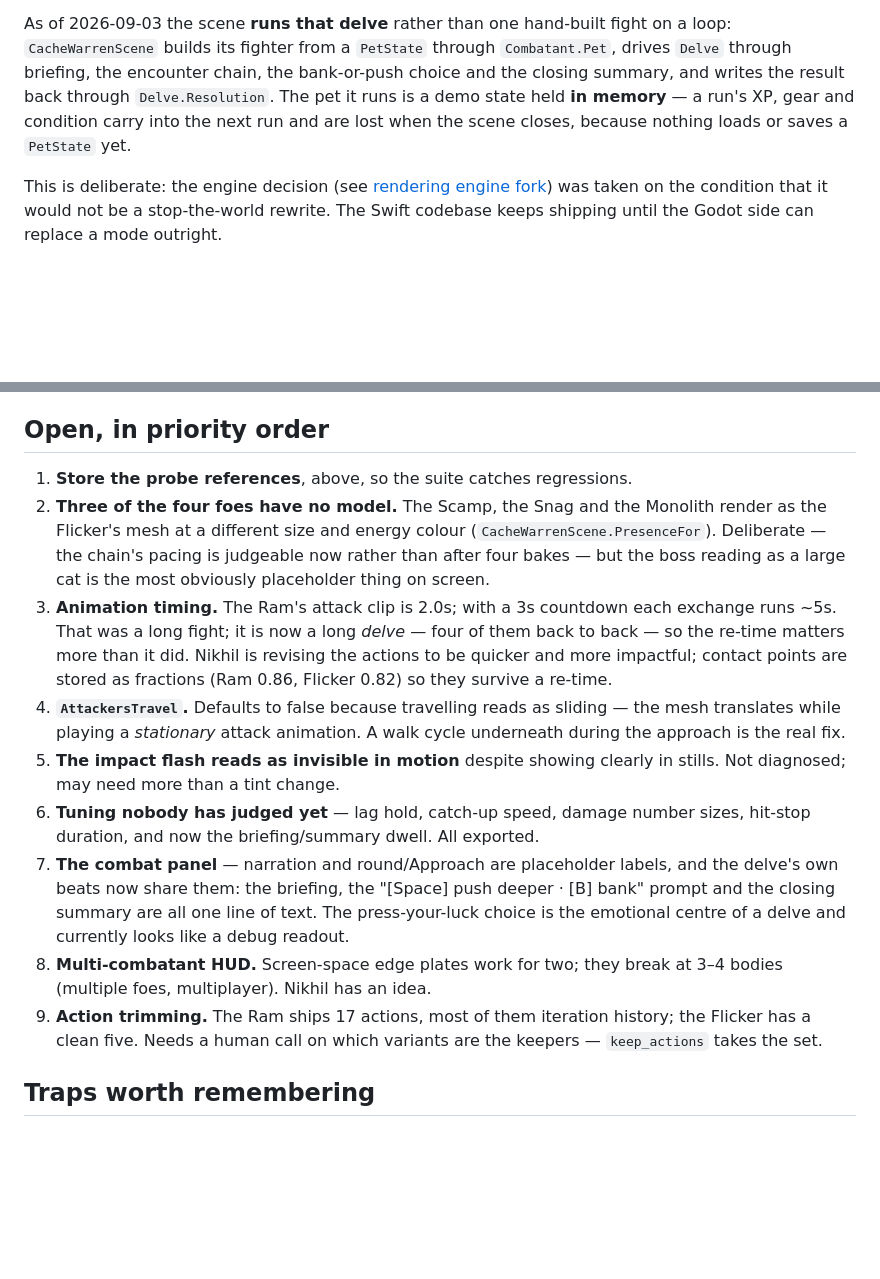
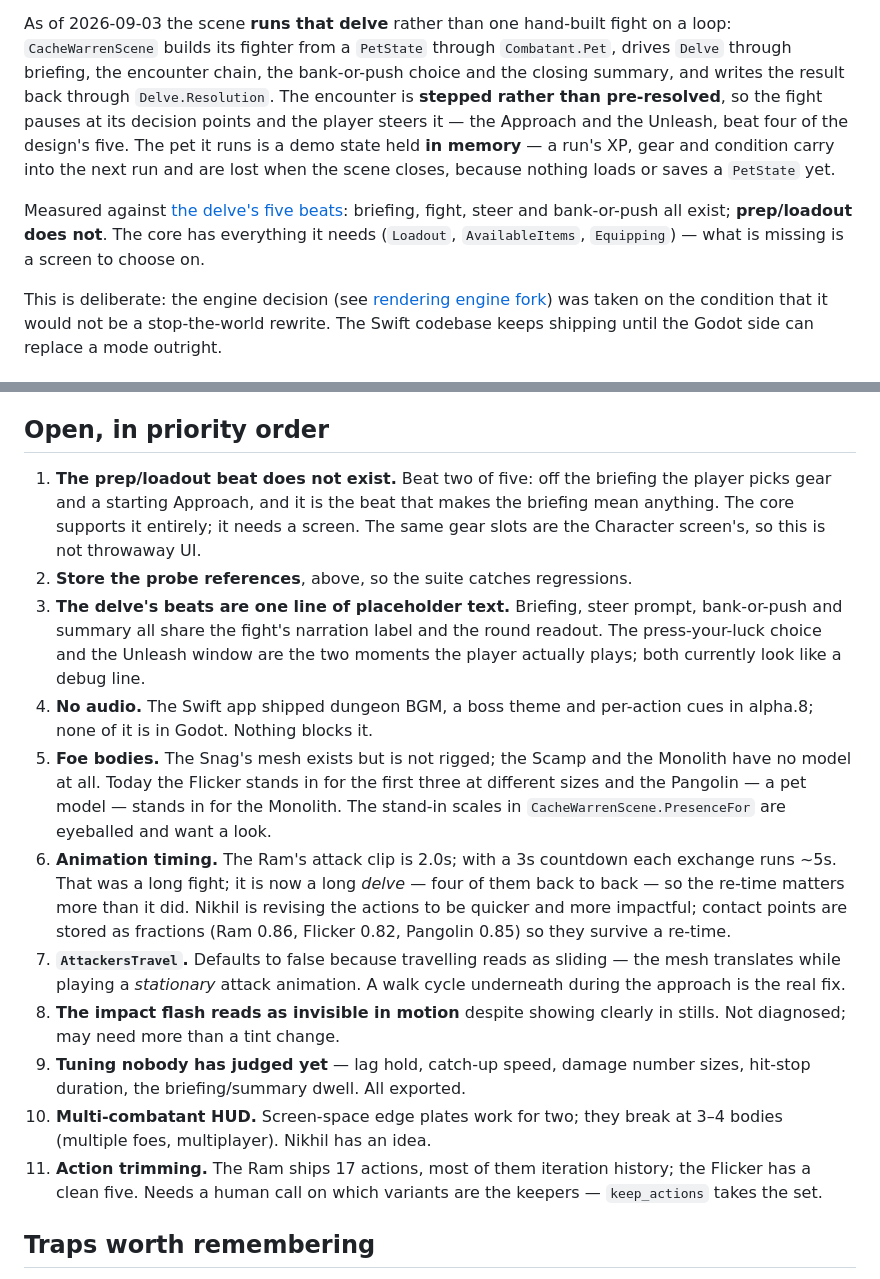
Before and after one commit to Bingeljell/worklings, a Markdown page: docs/engineering/godot-port-status.md, 2 parts joined by grey strips. Rendered like a GitHub page; blank space fills up the shorter version.

Commit message:
docs: steering, the boss stand-in, and what the five beats still lack
Status doc: the open list is re-cut against the delve's five design beats,
which puts prep/loadout at #1 — it is the only beat with no implementation at
all — and adds audio, which never crossed from the Swift app. Changelog entry
for both commits.

```diff
--- a/docs/engineering/godot-port-status.md
+++ b/docs/engineering/godot-port-status.md
@@ -22,9 +22,16 @@ As of 2026-09-03 the scene **runs that delve** rather than one hand-built fight
 on a loop: `CacheWarrenScene` builds its fighter from a `PetState` through
 `Combatant.Pet`, drives `Delve` through briefing, the encounter chain, the
 bank-or-push choice and the closing summary, and writes the result back through
-`Delve.Resolution`. The pet it runs is a demo state held **in memory** — a run's
-XP, gear and condition carry into the next run and are lost when the scene
-closes, because nothing loads or saves a `PetState` yet.
+`Delve.Resolution`. The encounter is **stepped rather than pre-resolved**, so the
+fight pauses at its decision points and the player steers it — the Approach and
+the Unleash, beat four of the design's five. The pet it runs is a demo state held
+**in memory** — a run's XP, gear and condition carry into the next run and are
+lost when the scene closes, because nothing loads or saves a `PetState` yet.
+
+Measured against [the delve's five beats](../design/dungeons.md#the-delve-as-a-journey--encounter--delve-ux):
+briefing, fight, steer and bank-or-push all exist; **prep/loadout does not**. The
+core has everything it needs (`Loadout`, `AvailableItems`, `Equipping`) — what is
+missing is a screen to choose on.
 
 This is deliberate: the engine decision (see
 [rendering engine fork](rendering-engine-fork.md)) was taken on the condition
@@ -189,34 +196,40 @@ reference outputs next to the probes, with a runner that diffs them, would turn
 
 ## Open, in priority order
 
-1. **Store the probe references**, above, so the suite catches regressions.
-2. **Three of the four foes have no model.** The Scamp, the Snag and the
-   Monolith render as the Flicker's mesh at a different size and energy colour
-   (`CacheWarrenScene.PresenceFor`). Deliberate — the chain's pacing is judgeable
-   now rather than after four bakes — but the boss reading as a large cat is the
-   most obviously placeholder thing on screen.
-3. **Animation timing.** The Ram's attack clip is 2.0s; with a 3s countdown each
+1. **The prep/loadout beat does not exist.** Beat two of five: off the briefing
+   the player picks gear and a starting Approach, and it is the beat that makes
+   the briefing mean anything. The core supports it entirely; it needs a screen.
+   The same gear slots are the Character screen's, so this is not throwaway UI.
+2. **Store the probe references**, above, so the suite catches regressions.
+3. **The delve's beats are one line of placeholder text.** Briefing, steer
+   prompt, bank-or-push and summary all share the fight's narration label and
+   the round readout. The press-your-luck choice and the Unleash window are the
+   two moments the player actually plays; both currently look like a debug line.
+4. **No audio.** The Swift app shipped dungeon BGM, a boss theme and per-action
+   cues in alpha.8; none of it is in Godot. Nothing blocks it.
+5. **Foe bodies.** The Snag's mesh exists but is not rigged; the Scamp and the
+   Monolith have no model at all. Today the Flicker stands in for the first
+   three at different sizes and the Pangolin — a pet model — stands in for the
+   Monolith. The stand-in scales in `CacheWarrenScene.PresenceFor` are eyeballed
+   and want a look.
+6. **Animation timing.** The Ram's attack clip is 2.0s; with a 3s countdown each
    exchange runs ~5s. That was a long fight; it is now a long *delve* — four of
    them back to back — so the re-time matters more than it did. Nikhil is
    revising the actions to be quicker and more impactful; contact points are
-   stored as fractions (Ram 0.86, Flicker 0.82) so they survive a re-time.
-4. **`AttackersTravel`.** Defaults to false because travelling reads as sliding
+   stored as fractions (Ram 0.86, Flicker 0.82, Pangolin 0.85) so they survive a
+   re-time.
+7. **`AttackersTravel`.** Defaults to false because travelling reads as sliding
    — the mesh translates while playing a *stationary* attack animation. A walk
    cycle underneath during the approach is the real fix.
-5. **The impact flash reads as invisible in motion** despite showing clearly in
+8. **The impact flash reads as invisible in motion** despite showing clearly in
    stills. Not diagnosed; may need more than a tint change.
-6. **Tuning nobody has judged yet** — lag hold, catch-up speed, damage number
-   sizes, hit-stop duration, and now the briefing/summary dwell. All exported.
-7. **The combat panel** — narration and round/Approach are placeholder labels,
-   and the delve's own beats now share them: the briefing, the "[Space] push
-   deeper · [B] bank" prompt and the closing summary are all one line of text.
-   The press-your-luck choice is the emotional centre of a delve and currently
-   looks like a debug readout.
-8. **Multi-combatant HUD.** Screen-space edge plates work for two; they break at
-   3–4 bodies (multiple foes, multiplayer). Nikhil has an idea.
-9. **Action trimming.** The Ram ships 17 actions, most of them iteration
-   history; the Flicker has a clean five. Needs a human call on which variants
-   are the keepers — `keep_actions` takes the set.
+9. **Tuning nobody has judged yet** — lag hold, catch-up speed, damage number
+   sizes, hit-stop duration, the briefing/summary dwell. All exported.
+10. **Multi-combatant HUD.** Screen-space edge plates work for two; they break at
+    3–4 bodies (multiple foes, multiplayer). Nikhil has an idea.
+11. **Action trimming.** The Ram ships 17 actions, most of them iteration
+    history; the Flicker has a clean five. Needs a human call on which variants
+    are the keepers — `keep_actions` takes the set.
 
 ## Traps worth remembering
 
```
Also changed, not shown: docs/changelog.md (+2 -0 lines).
